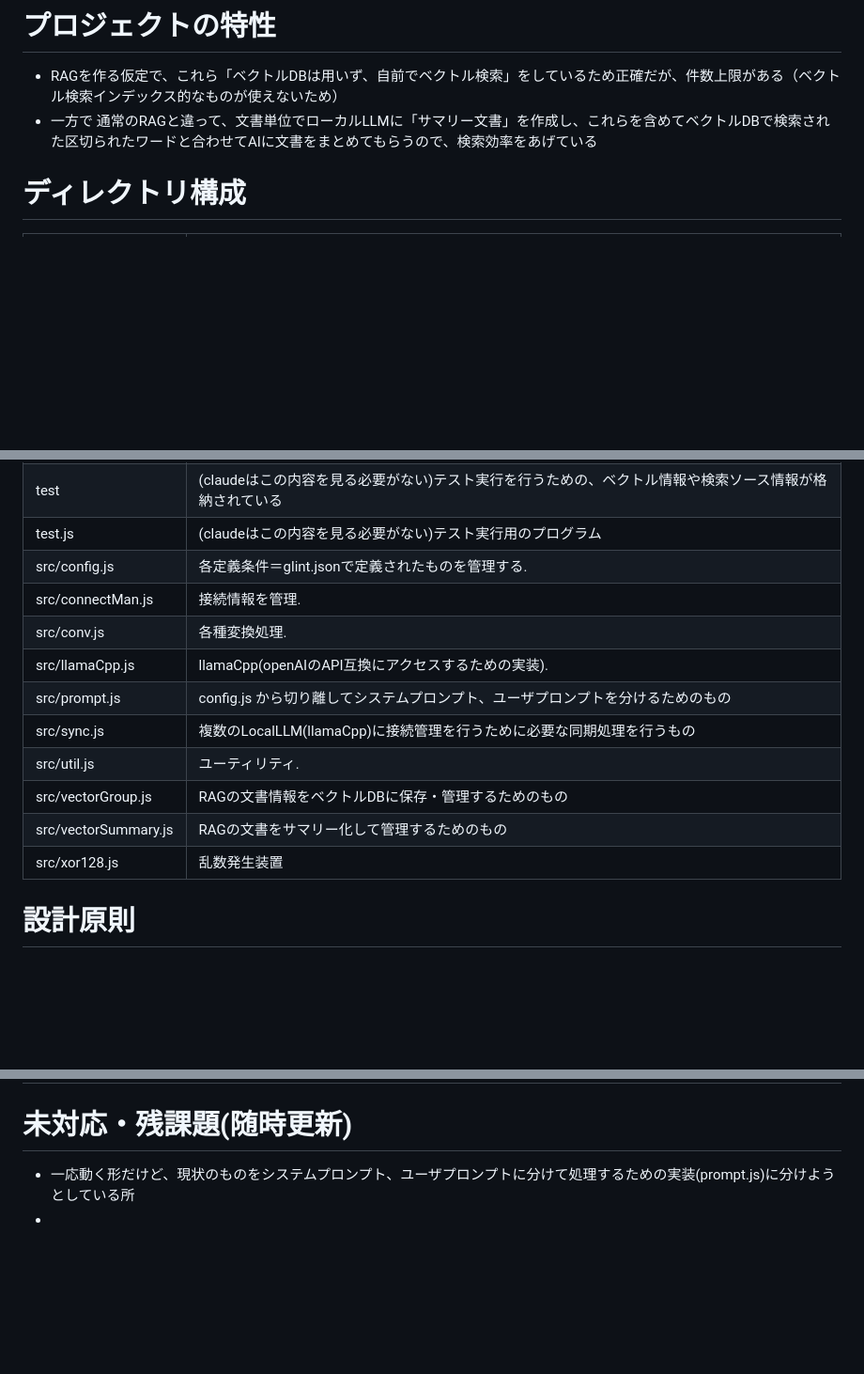
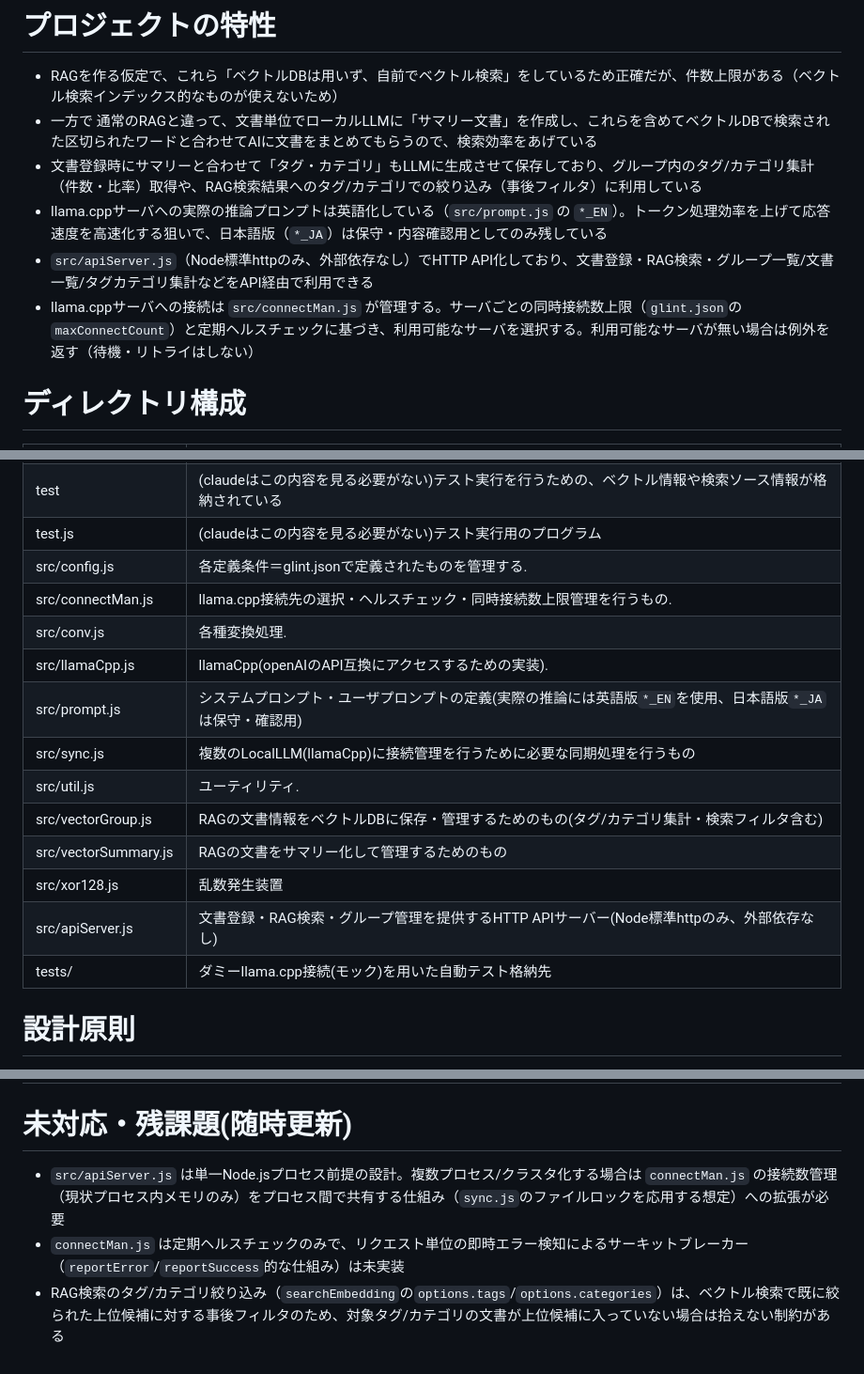
Before and after one commit to maachang/glint, a Markdown page: .claude/CLAUDE.md, 3 parts joined by grey strips. Shown at 94% size. Rendered like a GitHub page; blank space fills up the shorter version.

```diff
--- a/.claude/CLAUDE.md
+++ b/.claude/CLAUDE.md
@@ -28,6 +28,10 @@ glint（localLLMを使ったRAGシステム）をjavascripで実行できる環
 
 - RAGを作る仮定で、これら「ベクトルDBは用いず、自前でベクトル検索」をしているため正確だが、件数上限がある（ベクトル検索インデックス的なものが使えないため）
 - 一方で 通常のRAGと違って、文書単位でローカルLLMに「サマリー文書」を作成し、これらを含めてベクトルDBで検索された区切られたワードと合わせてAIに文書をまとめてもらうので、検索効率をあげている
+- 文書登録時にサマリーと合わせて「タグ・カテゴリ」もLLMに生成させて保存しており、グループ内のタグ/カテゴリ集計（件数・比率）取得や、RAG検索結果へのタグ/カテゴリでの絞り込み（事後フィルタ）に利用している
+- llama.cppサーバへの実際の推論プロンプトは英語化している（`src/prompt.js` の `*_EN`）。トークン処理効率を上げて応答速度を高速化する狙いで、日本語版（`*_JA`）は保守・内容確認用としてのみ残している
+- `src/apiServer.js`（Node標準httpのみ、外部依存なし）でHTTP API化しており、文書登録・RAG検索・グループ一覧/文書一覧/タグカテゴリ集計などをAPI経由で利用できる
+- llama.cppサーバへの接続は `src/connectMan.js` が管理する。サーバごとの同時接続数上限（`glint.json`の`maxConnectCount`）と定期ヘルスチェックに基づき、利用可能なサーバを選択する。利用可能なサーバが無い場合は例外を返す（待機・リトライはしない）
 
 # ディレクトリ構成
 
@@ -39,15 +43,17 @@ glint（localLLMを使ったRAGシステム）をjavascripで実行できる環
 | test | (claudeはこの内容を見る必要がない)テスト実行を行うための、ベクトル情報や検索ソース情報が格納されている |
 | test.js | (claudeはこの内容を見る必要がない)テスト実行用のプログラム|
 | src/config.js | 各定義条件＝glint.jsonで定義されたものを管理する. |
-| src/connectMan.js | 接続情報を管理. |
+| src/connectMan.js | llama.cpp接続先の選択・ヘルスチェック・同時接続数上限管理を行うもの. |
 | src/conv.js | 各種変換処理. |
 | src/llamaCpp.js | llamaCpp(openAIのAPI互換にアクセスするための実装). |
-| src/prompt.js | config.js から切り離してシステムプロンプト、ユーザプロンプトを分けるためのもの |
+| src/prompt.js | システムプロンプト・ユーザプロンプトの定義(実際の推論には英語版`*_EN`を使用、日本語版`*_JA`は保守・確認用) |
 | src/sync.js | 複数のLocalLLM(llamaCpp)に接続管理を行うために必要な同期処理を行うもの |
 | src/util.js | ユーティリティ. |
-| src/vectorGroup.js | RAGの文書情報をベクトルDBに保存・管理するためのもの|
+| src/vectorGroup.js | RAGの文書情報をベクトルDBに保存・管理するためのもの(タグ/カテゴリ集計・検索フィルタ含む)|
 | src/vectorSummary.js | RAGの文書をサマリー化して管理するためのもの |
 | src/xor128.js | 乱数発生装置 |
+| src/apiServer.js | 文書登録・RAG検索・グループ管理を提供するHTTP APIサーバー(Node標準httpのみ、外部依存なし) |
+| tests/ | ダミーllama.cpp接続(モック)を用いた自動テスト格納先 |
 
 # 設計原則
 
@@ -59,5 +65,6 @@ glint（localLLMを使ったRAGシステム）をjavascripで実行できる環
 # あえてやってないこと
 
 # 未対応・残課題(随時更新)
-- 一応動く形だけど、現状のものをシステムプロンプト、ユーザプロンプトに分けて処理するための実装(prompt.js)に分けようとしている所
--
+- `src/apiServer.js` は単一Node.jsプロセス前提の設計。複数プロセス/クラスタ化する場合は `connectMan.js` の接続数管理（現状プロセス内メモリのみ）をプロセス間で共有する仕組み（`sync.js`のファイルロックを応用する想定）への拡張が必要
+- `connectMan.js` は定期ヘルスチェックのみで、リクエスト単位の即時エラー検知によるサーキットブレーカー（`reportError`/`reportSuccess`的な仕組み）は未実装
+- RAG検索のタグ/カテゴリ絞り込み（`searchEmbedding`の`options.tags`/`options.categories`）は、ベクトル検索で既に絞られた上位候補に対する事後フィルタのため、対象タグ/カテゴリの文書が上位候補に入っていない場合は拾えない制約がある
```
Also changed, not shown: README.md (+57 -12 lines).
